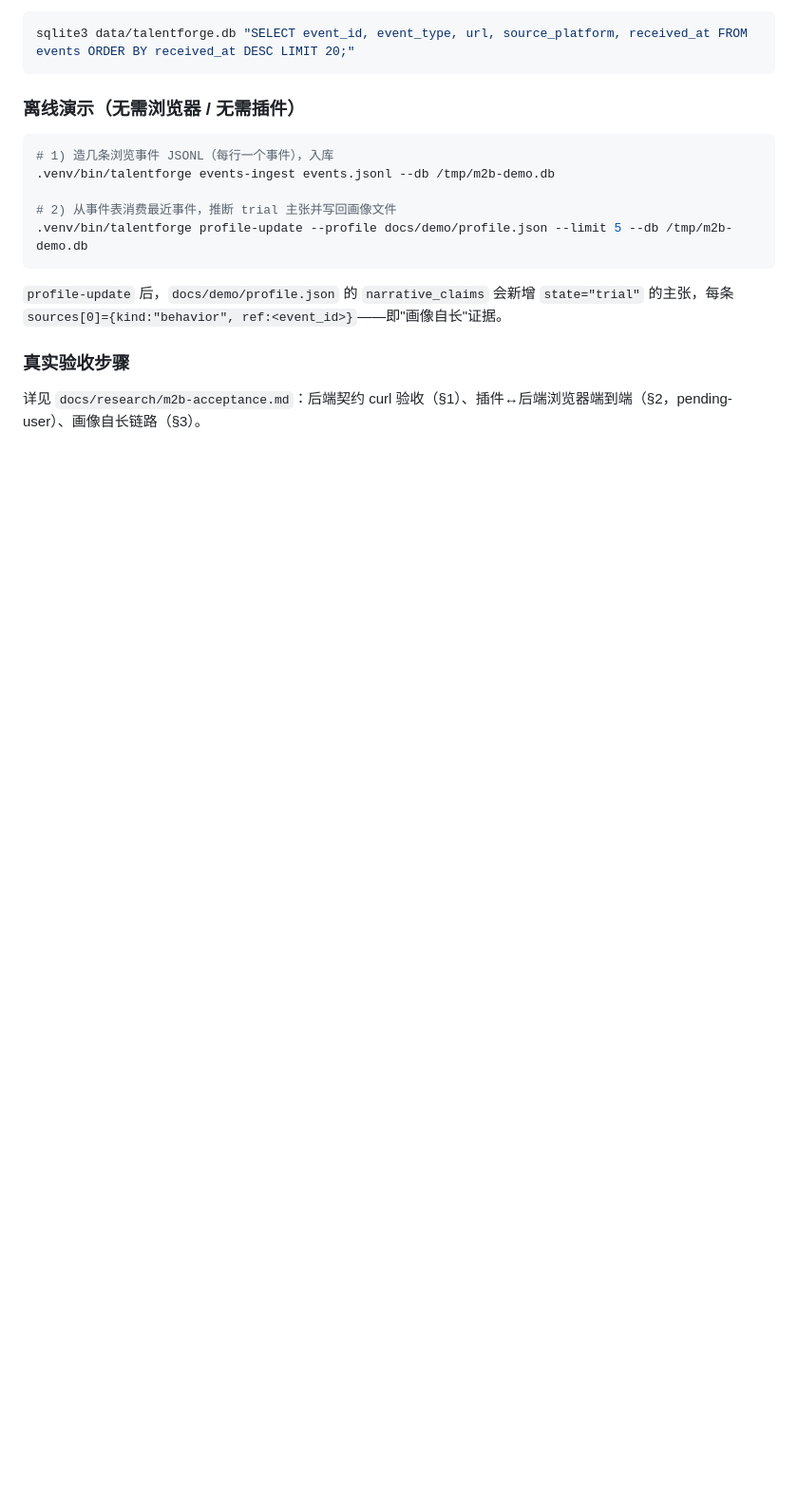
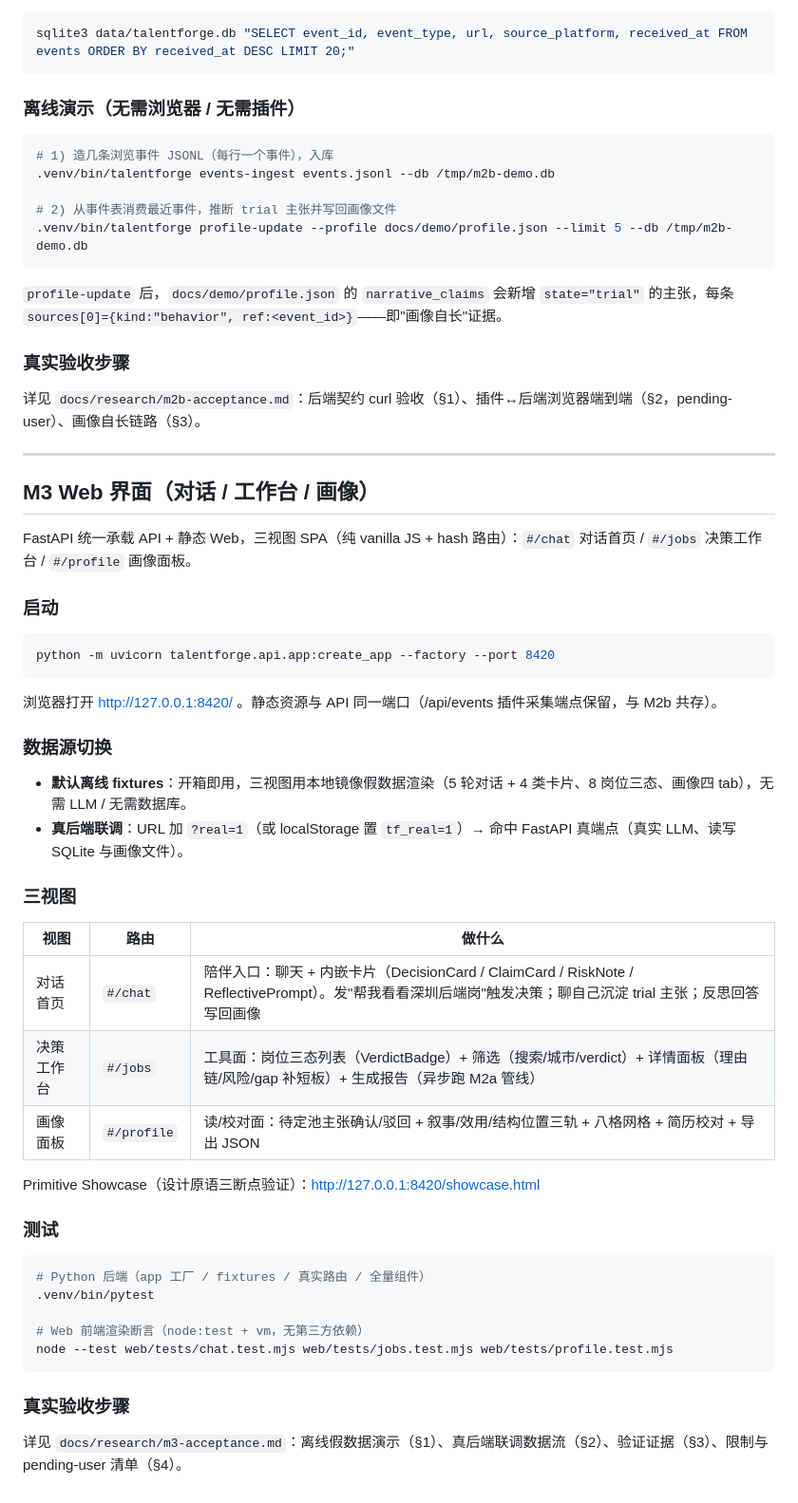
Before and after one commit to Liber1917/TalentForge, a Markdown page: README.md, the part around the change. Shown at 95% size. GitHub-like rendering; blank space fills up the shorter version.

Commit message:
docs: M3 acceptance notes and README usage
Co-authored-by: Sisyphus <clio-agent@sisyphuslabs.ai>

````diff
--- a/README.md
+++ b/README.md
@@ -104,3 +104,46 @@ sqlite3 data/talentforge.db "SELECT event_id, event_type, url, source_platform,
 ### 真实验收步骤
 
 详见 `docs/research/m2b-acceptance.md`：后端契约 curl 验收（§1）、插件↔后端浏览器端到端（§2，pending-user）、画像自长链路（§3）。
+
+---
+
+## M3 Web 界面（对话 / 工作台 / 画像）
+
+FastAPI 统一承载 API + 静态 Web，三视图 SPA（纯 vanilla JS + hash 路由）：`#/chat` 对话首页 / `#/jobs` 决策工作台 / `#/profile` 画像面板。
+
+### 启动
+
+```bash
+python -m uvicorn talentforge.api.app:create_app --factory --port 8420
+```
+
+浏览器打开 http://127.0.0.1:8420/ 。静态资源与 API 同一端口（/api/events 插件采集端点保留，与 M2b 共存）。
+
+### 数据源切换
+
+- **默认离线 fixtures**：开箱即用，三视图用本地镜像假数据渲染（5 轮对话 + 4 类卡片、8 岗位三态、画像四 tab），无需 LLM / 无需数据库。
+- **真后端联调**：URL 加 `?real=1`（或 localStorage 置 `tf_real=1`）→ 命中 FastAPI 真端点（真实 LLM、读写 SQLite 与画像文件）。
+
+### 三视图
+
+| 视图 | 路由 | 做什么 |
+|---|---|---|
+| 对话首页 | `#/chat` | 陪伴入口：聊天 + 内嵌卡片（DecisionCard / ClaimCard / RiskNote / ReflectivePrompt）。发"帮我看看深圳后端岗"触发决策；聊自己沉淀 trial 主张；反思回答写回画像 |
+| 决策工作台 | `#/jobs` | 工具面：岗位三态列表（VerdictBadge）+ 筛选（搜索/城市/verdict）+ 详情面板（理由链/风险/gap 补短板）+ 生成报告（异步跑 M2a 管线） |
+| 画像面板 | `#/profile` | 读/校对面：待定池主张确认/驳回 + 叙事/效用/结构位置三轨 + 八格网格 + 简历校对 + 导出 JSON |
+
+Primitive Showcase（设计原语三断点验证）：http://127.0.0.1:8420/showcase.html
+
+### 测试
+
+```bash
+# Python 后端（app 工厂 / fixtures / 真实路由 / 全量组件）
+.venv/bin/pytest
+
+# Web 前端渲染断言（node:test + vm，无第三方依赖）
+node --test web/tests/chat.test.mjs web/tests/jobs.test.mjs web/tests/profile.test.mjs
+```
+
+### 真实验收步骤
+
+详见 `docs/research/m3-acceptance.md`：离线假数据演示（§1）、真后端联调数据流（§2）、验证证据（§3）、限制与 pending-user 清单（§4）。
````
Also changed, not shown: docs/research/m3-acceptance.md (added, +122 -0 lines).
